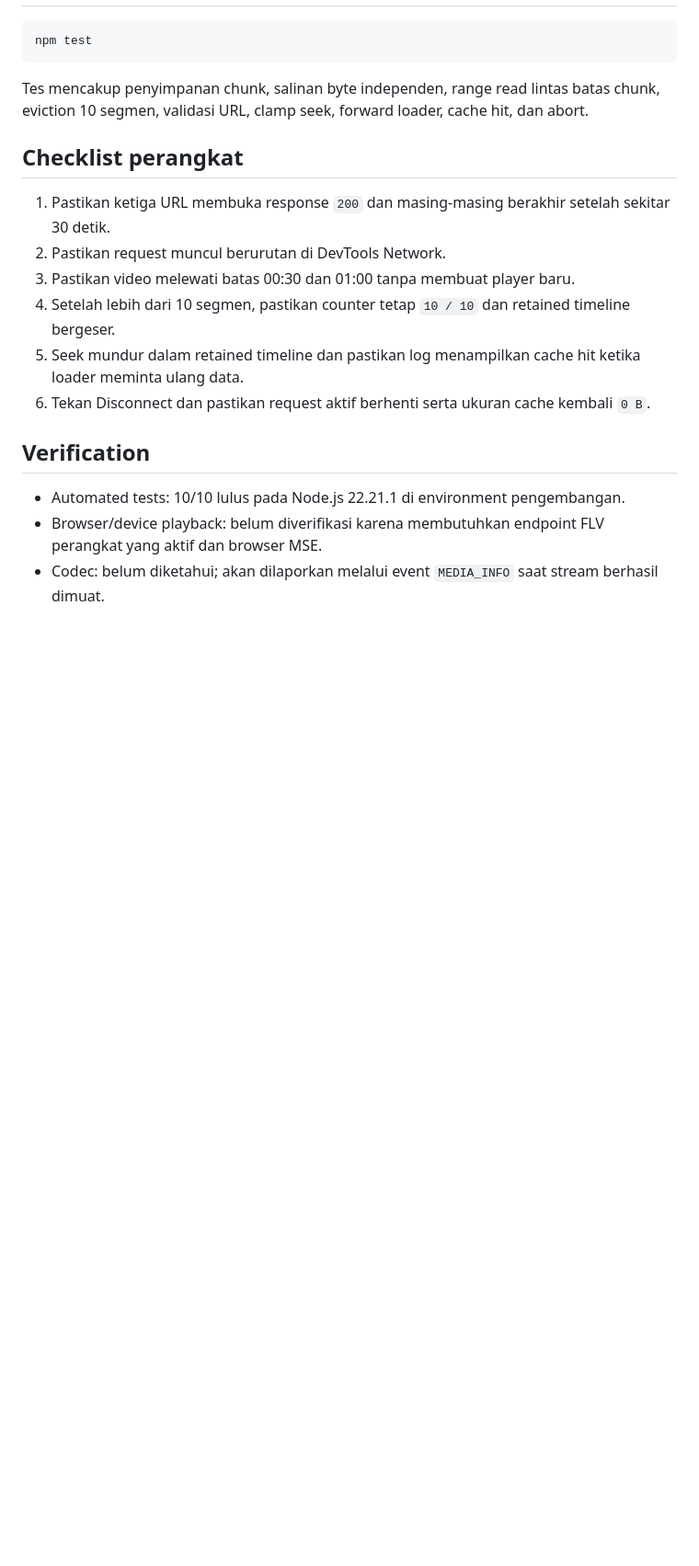
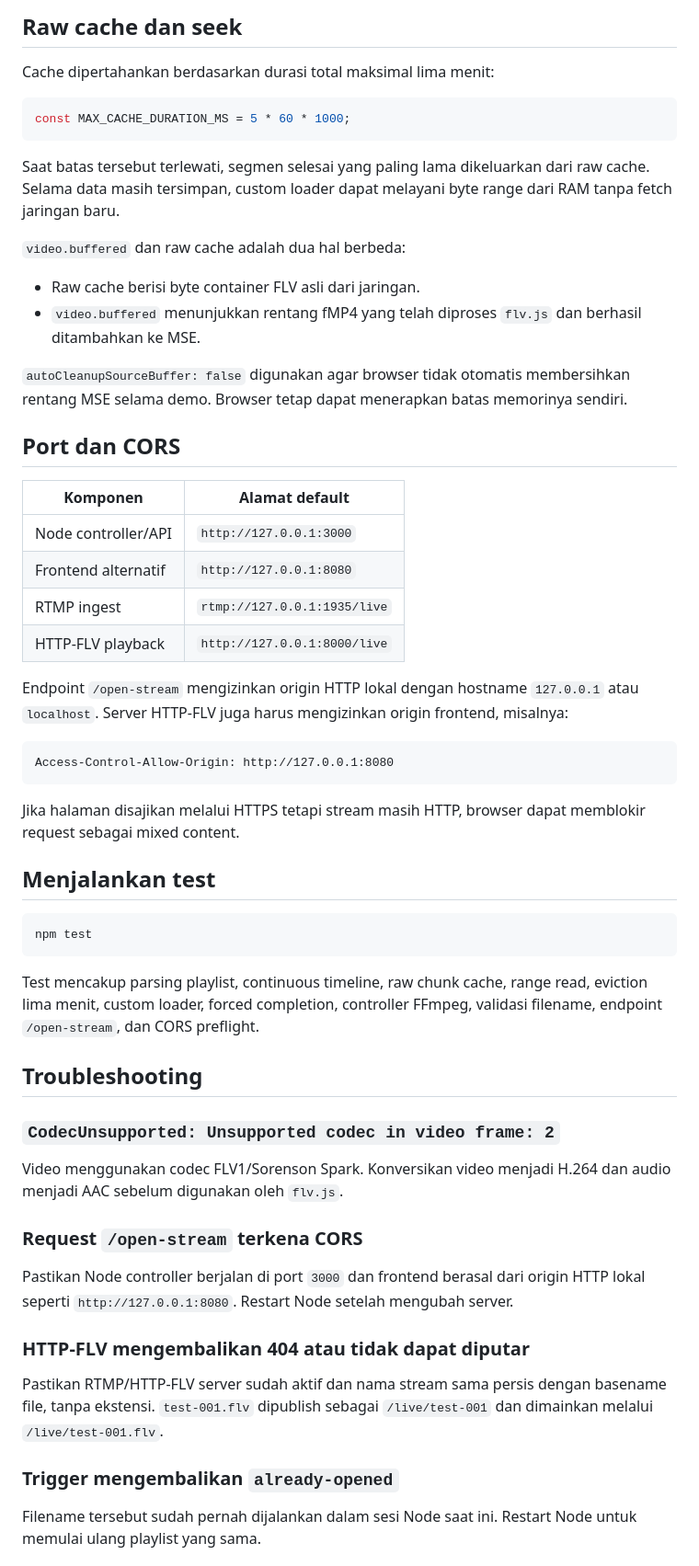
Before and after one commit to ridhlab/multipart-video-buffer, a Markdown page: README.md, the part around one of its changes. Shown at 92% size. GitHub-like rendering; blank space fills up the shorter version.

````diff
--- a/README.md
+++ b/README.md
@@ -46,21 +177,73 @@ DevTools Network dapat digunakan untuk memastikan setiap URL hanya diminta sekal
+## Raw cache dan seek
+
+Cache dipertahankan berdasarkan durasi total maksimal lima menit:
+
+```js
+const MAX_CACHE_DURATION_MS = 5 * 60 * 1000;
+```
+
+Saat batas tersebut terlewati, segmen selesai yang paling lama dikeluarkan dari raw
+cache. Selama data masih tersimpan, custom loader dapat melayani byte range dari RAM
+tanpa fetch jaringan baru.
+
+`video.buffered` dan raw cache adalah dua hal berbeda:
+
+- Raw cache berisi byte container FLV asli dari jaringan.
+- `video.buffered` menunjukkan rentang fMP4 yang telah diproses `flv.js` dan berhasil
+  ditambahkan ke MSE.
+
+`autoCleanupSourceBuffer: false` digunakan agar browser tidak otomatis membersihkan
+rentang MSE selama demo. Browser tetap dapat menerapkan batas memorinya sendiri.
+
+## Port dan CORS
+
+| Komponen | Alamat default |
+|---|---|
+| Node controller/API | `http://127.0.0.1:3000` |
+| Frontend alternatif | `http://127.0.0.1:8080` |
+| RTMP ingest | `rtmp://127.0.0.1:1935/live` |
+| HTTP-FLV playback | `http://127.0.0.1:8000/live` |
+
+Endpoint `/open-stream` mengizinkan origin HTTP lokal dengan hostname `127.0.0.1`
+atau `localhost`. Server HTTP-FLV juga harus mengizinkan origin frontend, misalnya:
+
+```http
+Access-Control-Allow-Origin: http://127.0.0.1:8080
+```
+
+Jika halaman disajikan melalui HTTPS tetapi stream masih HTTP, browser dapat
+memblokir request sebagai mixed content.
+
+## Menjalankan test
 
 ```bash
 npm test
 ```
 
-Tes mencakup penyimpanan chunk, salinan byte independen, range read lintas batas chunk, eviction 10 segmen, validasi URL, clamp seek, forward loader, cache hit, dan abort.
+Test mencakup parsing playlist, continuous timeline, raw chunk cache, range read,
+eviction lima menit, custom loader, forced completion, controller FFmpeg, validasi
+filename, endpoint `/open-stream`, dan CORS preflight.
 
-## Checklist perangkat
+## Troubleshooting
 
-1. Pastikan ketiga URL membuka response `200` dan masing-masing berakhir setelah sekitar 30 detik.
-2. Pastikan request muncul berurutan di DevTools Network.
-3. Pastikan video melewati batas 00:30 dan 01:00 tanpa membuat player baru.
-4. Setelah lebih dari 10 segmen, pastikan counter tetap `10 / 10` dan retained timeline bergeser.
-5. Seek mundur dalam retained timeline dan pastikan log menampilkan cache hit ketika loader meminta ulang data.
-6. Tekan Disconnect dan pastikan request aktif berhenti serta ukuran cache kembali `0 B`.
+### `CodecUnsupported: Unsupported codec in video frame: 2`
 
-## Verification
+Video menggunakan codec FLV1/Sorenson Spark. Konversikan video menjadi H.264 dan
+audio menjadi AAC sebelum digunakan oleh `flv.js`.
 
-- Automated tests: 10/10 lulus pada Node.js 22.21.1 di environment pengembangan.
-- Browser/device playback: belum diverifikasi karena membutuhkan endpoint FLV perangkat yang aktif dan browser MSE.
-- Codec: belum diketahui; akan dilaporkan melalui event `MEDIA_INFO` saat stream berhasil dimuat.
+### Request `/open-stream` terkena CORS
+
+Pastikan Node controller berjalan di port `3000` dan frontend berasal dari origin
+HTTP lokal seperti `http://127.0.0.1:8080`. Restart Node setelah mengubah server.
+
+### HTTP-FLV mengembalikan 404 atau tidak dapat diputar
+
+Pastikan RTMP/HTTP-FLV server sudah aktif dan nama stream sama persis dengan basename
+file, tanpa ekstensi. `test-001.flv` dipublish sebagai `/live/test-001` dan dimainkan
+melalui `/live/test-001.flv`.
+
+### Trigger mengembalikan `already-opened`
+
+Filename tersebut sudah pernah dijalankan dalam sesi Node saat ini. Restart Node
+untuk memulai ulang playlist yang sama.
+
````
Also changed, not shown: other parts of README.md (+167 -23 lines).
